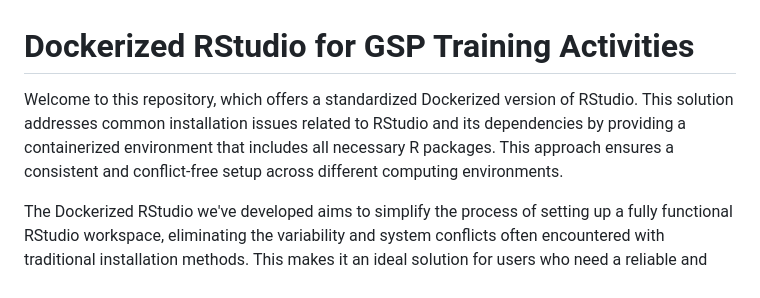
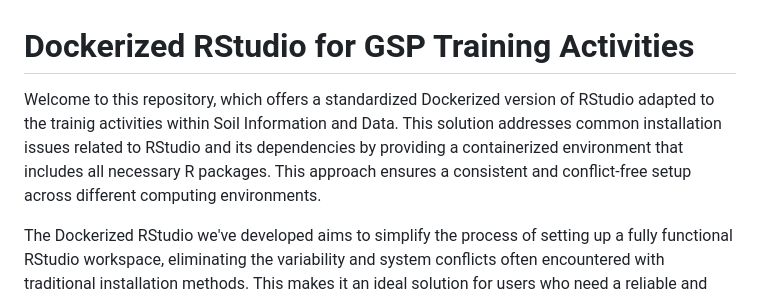
Before and after one commit to FAO-SID/Docker-Apps, a Markdown page: README.md, the part around the change. GitHub-like rendering.

```diff
--- a/README.md
+++ b/README.md
@@ -1,6 +1,6 @@
 # Dockerized RStudio for GSP Training Activities
 
-Welcome to this repository, which offers a standardized Dockerized version of RStudio. This solution addresses common installation issues related to RStudio and its dependencies by providing a containerized environment that includes all necessary R packages. This approach ensures a consistent and conflict-free setup across different computing environments.
+Welcome to this repository, which offers a standardized Dockerized version of RStudio adapted to the trainig activities within Soil Information and Data. This solution addresses common installation issues related to RStudio and its dependencies by providing a containerized environment that includes all necessary R packages. This approach ensures a consistent and conflict-free setup across different computing environments.
 
 The Dockerized RStudio we've developed aims to simplify the process of setting up a fully functional RStudio workspace, eliminating the variability and system conflicts often encountered with traditional installation methods. This makes it an ideal solution for users who need a reliable and quick setup to begin their data analysis without the hassle of configuring the software and resolving dependency issues.
 
```
